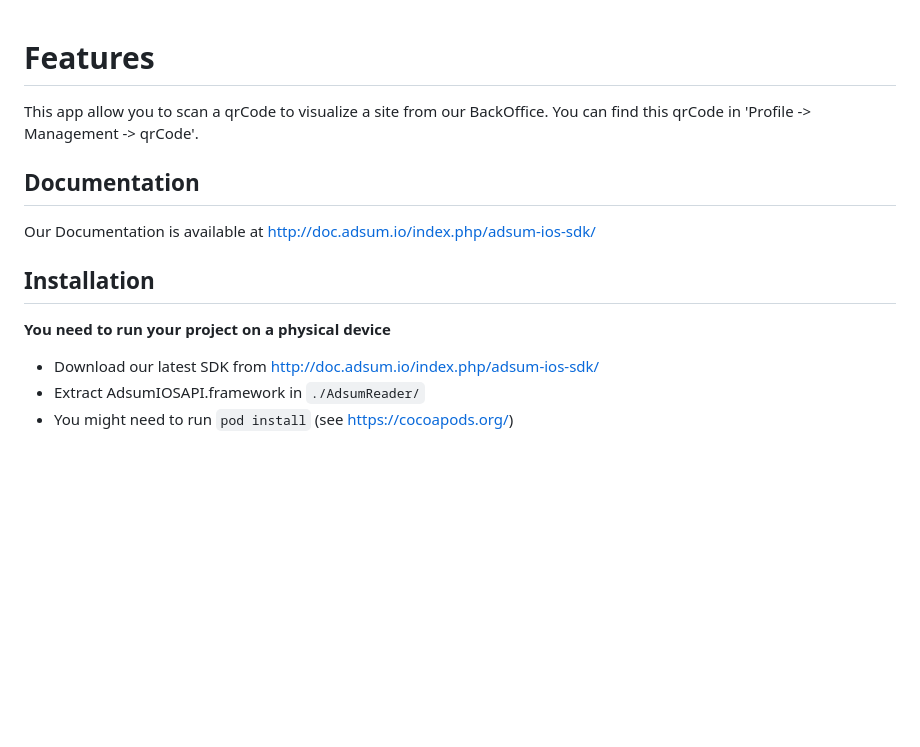
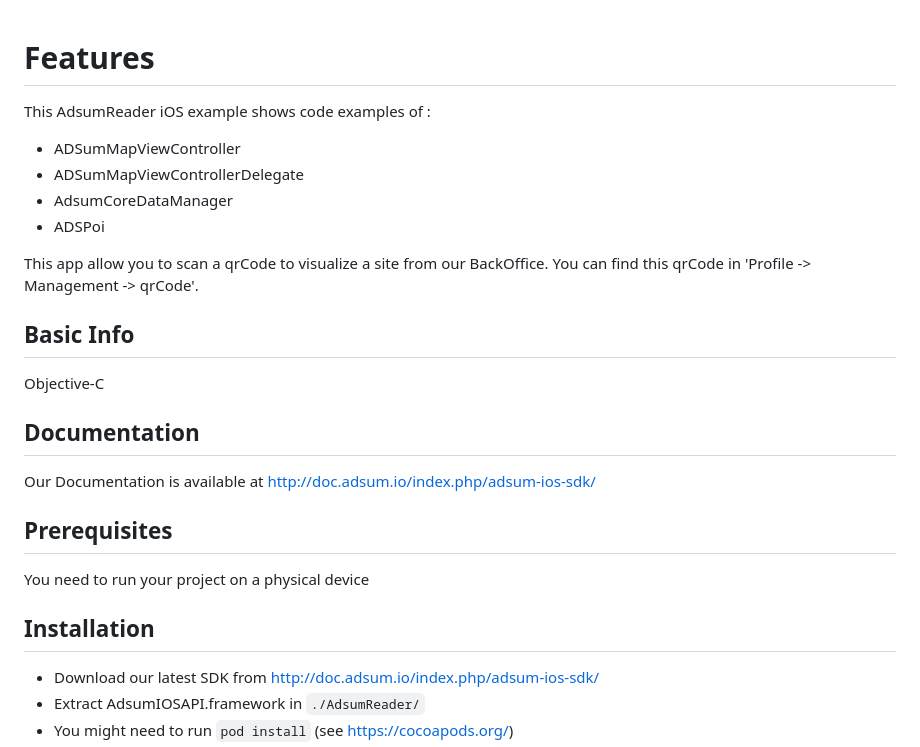
Before and after one commit to AdactiveSAS/adsum-example-ios-adsumreader, a Markdown page: README.md, the part around one of its changes. GitHub-like rendering; blank space fills up the shorter version.

Commit message:
updated readme and added second screenshot

````diff
--- a/README.md
+++ b/README.md
@@ -1,17 +1,29 @@
 
 # Features
 
+This AdsumReader iOS example shows code examples of :
+
+- ADSumMapViewController
+- ADSumMapViewControllerDelegate
+- AdsumCoreDataManager
+- ADSPoi
+
 This app allow you to scan a qrCode to visualize a site from our BackOffice.
 You can find this qrCode in 'Profile -> Management -> qrCode'.
+
+## Basic Info
+
+Objective-C
 
 ## Documentation
 
 Our Documentation is available at http://doc.adsum.io/index.php/adsum-ios-sdk/
 
+## Prerequisites
+
+You need to run your project on a physical device
+
 ## Installation
-
-
-**You need to run your project on a physical device**
 
 * Download our latest SDK from http://doc.adsum.io/index.php/adsum-ios-sdk/
 * Extract AdsumIOSAPI.framework in ```./AdsumReader/```
````
Also changed, not shown: other parts of README.md (+4 -1 lines), siteScreenshot.jpeg (added).
